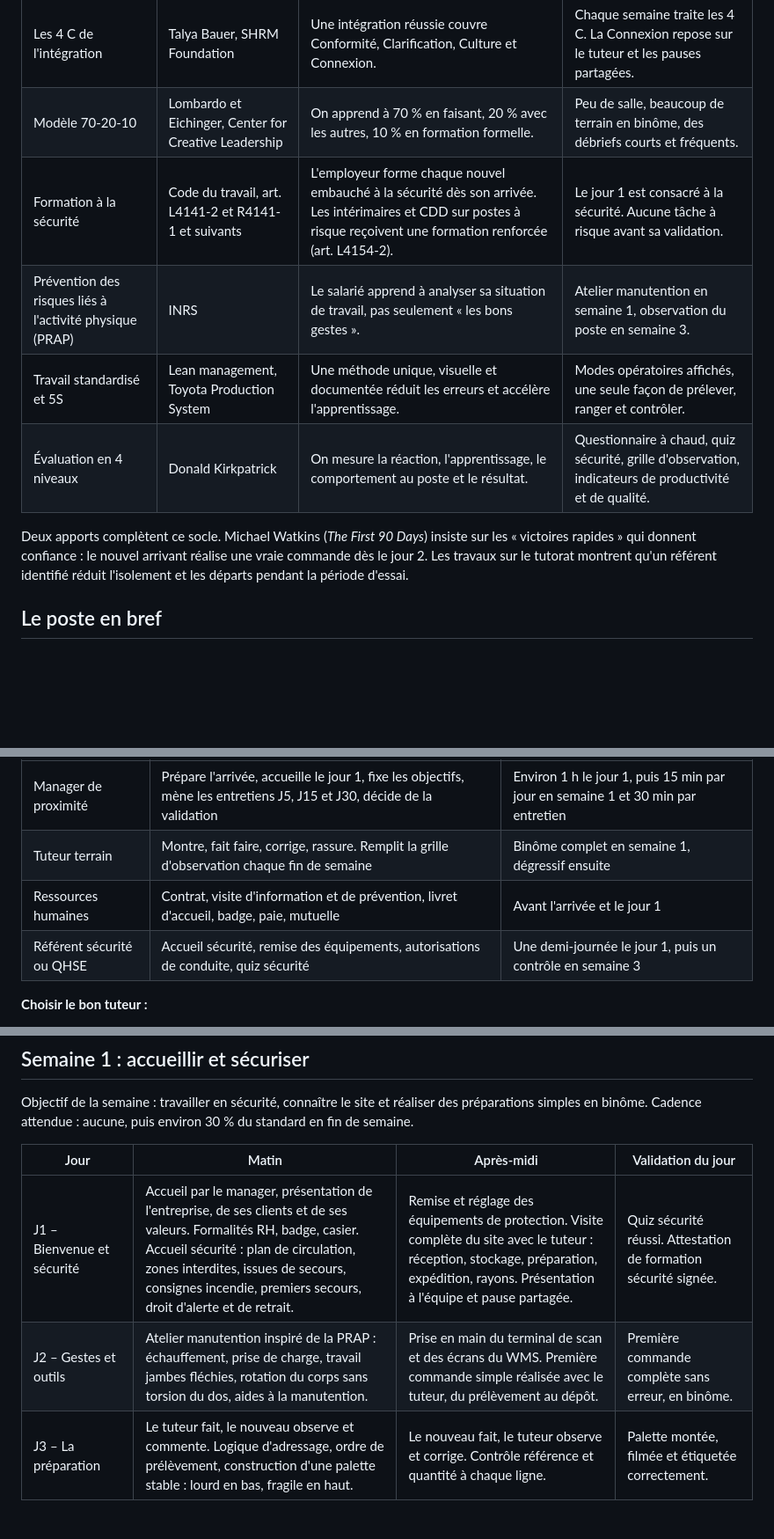
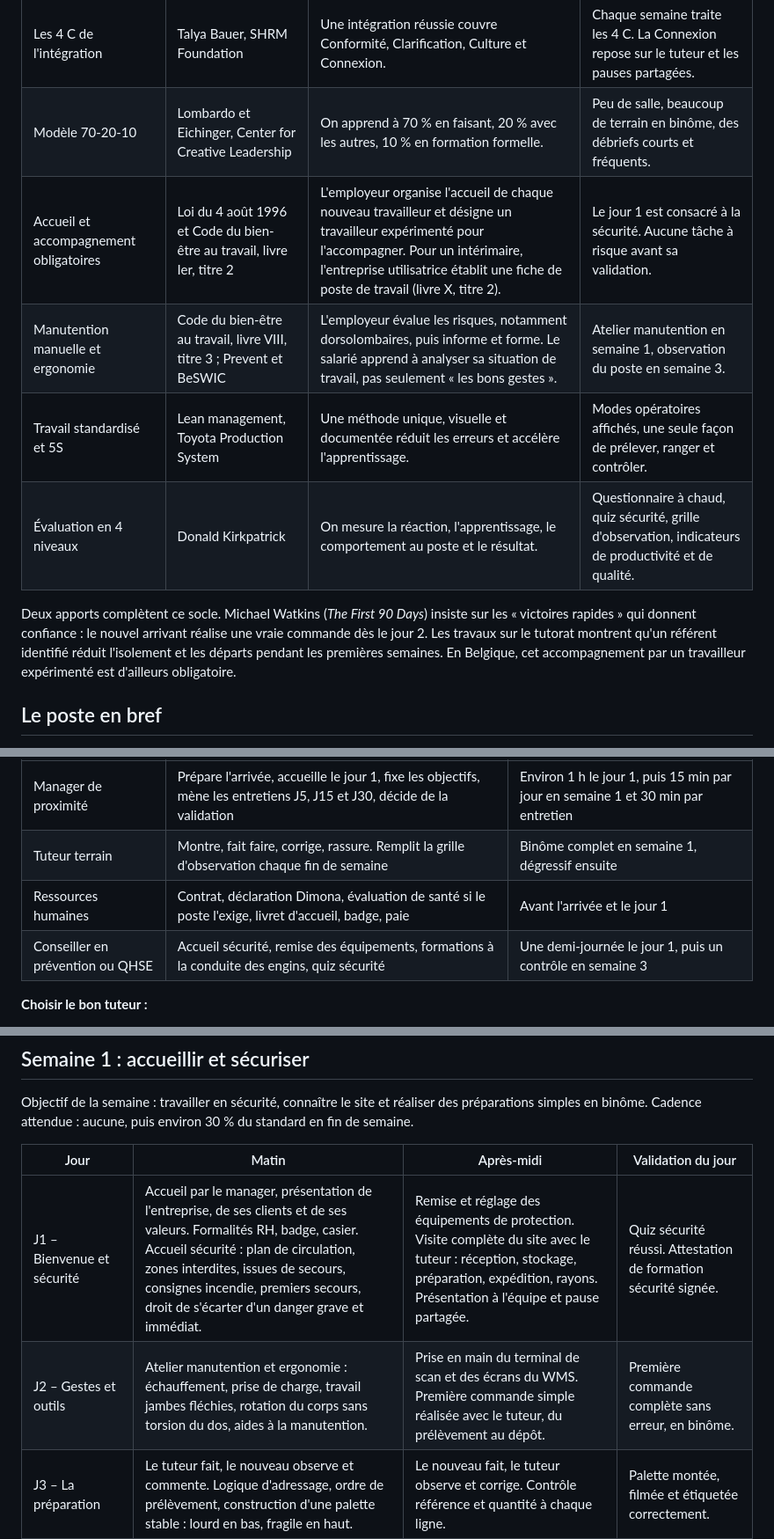
Before and after one commit to Hagamier/portoflio, a Markdown page: documents/onboarding-preparateur-commandes/README.md, 3 parts joined by grey strips. Shown at 88% size. GitHub-like rendering; blank space fills up the shorter version.

```diff
--- a/documents/onboarding-preparateur-commandes/README.md
+++ b/documents/onboarding-preparateur-commandes/README.md
@@ -31,12 +31,12 @@ Le programme combine six cadres reconnus. Chacun répond à une question précis
 | --- | --- | --- | --- |
 | Les 4 C de l'intégration | Talya Bauer, SHRM Foundation | Une intégration réussie couvre Conformité, Clarification, Culture et Connexion. | Chaque semaine traite les 4 C. La Connexion repose sur le tuteur et les pauses partagées. |
 | Modèle 70-20-10 | Lombardo et Eichinger, Center for Creative Leadership | On apprend à 70 % en faisant, 20 % avec les autres, 10 % en formation formelle. | Peu de salle, beaucoup de terrain en binôme, des débriefs courts et fréquents. |
-| Formation à la sécurité | Code du travail, art. L4141-2 et R4141-1 et suivants | L'employeur forme chaque nouvel embauché à la sécurité dès son arrivée. Les intérimaires et CDD sur postes à risque reçoivent une formation renforcée (art. L4154-2). | Le jour 1 est consacré à la sécurité. Aucune tâche à risque avant sa validation. |
-| Prévention des risques liés à l'activité physique (PRAP) | INRS | Le salarié apprend à analyser sa situation de travail, pas seulement « les bons gestes ». | Atelier manutention en semaine 1, observation du poste en semaine 3. |
+| Accueil et accompagnement obligatoires | Loi du 4 août 1996 et Code du bien-être au travail, livre Ier, titre 2 | L'employeur organise l'accueil de chaque nouveau travailleur et désigne un travailleur expérimenté pour l'accompagner. Pour un intérimaire, l'entreprise utilisatrice établit une fiche de poste de travail (livre X, titre 2). | Le jour 1 est consacré à la sécurité. Aucune tâche à risque avant sa validation. |
+| Manutention manuelle et ergonomie | Code du bien-être au travail, livre VIII, titre 3 ; Prevent et BeSWIC | L'employeur évalue les risques, notamment dorsolombaires, puis informe et forme. Le salarié apprend à analyser sa situation de travail, pas seulement « les bons gestes ». | Atelier manutention en semaine 1, observation du poste en semaine 3. |
 | Travail standardisé et 5S | Lean management, Toyota Production System | Une méthode unique, visuelle et documentée réduit les erreurs et accélère l'apprentissage. | Modes opératoires affichés, une seule façon de prélever, ranger et contrôler. |
 | Évaluation en 4 niveaux | Donald Kirkpatrick | On mesure la réaction, l'apprentissage, le comportement au poste et le résultat. | Questionnaire à chaud, quiz sécurité, grille d'observation, indicateurs de productivité et de qualité. |
 
-Deux apports complètent ce socle. Michael Watkins (*The First 90 Days*) insiste sur les « victoires rapides » qui donnent confiance : le nouvel arrivant réalise une vraie commande dès le jour 2. Les travaux sur le tutorat montrent qu'un référent identifié réduit l'isolement et les départs pendant la période d'essai.
+Deux apports complètent ce socle. Michael Watkins (*The First 90 Days*) insiste sur les « victoires rapides » qui donnent confiance : le nouvel arrivant réalise une vraie commande dès le jour 2. Les travaux sur le tutorat montrent qu'un référent identifié réduit l'isolement et les départs pendant les premières semaines. En Belgique, cet accompagnement par un travailleur expérimenté est d'ailleurs obligatoire.
 
 ## Le poste en bref
 
@@ -81,8 +81,8 @@ Quatre acteurs portent l'intégration. Le manager en est responsable de bout en
 | --- | --- | --- |
 | Manager de proximité | Prépare l'arrivée, accueille le jour 1, fixe les objectifs, mène les entretiens J5, J15 et J30, décide de la validation | Environ 1 h le jour 1, puis 15 min par jour en semaine 1 et 30 min par entretien |
 | Tuteur terrain | Montre, fait faire, corrige, rassure. Remplit la grille d'observation chaque fin de semaine | Binôme complet en semaine 1, dégressif ensuite |
-| Ressources humaines | Contrat, visite d'information et de prévention, livret d'accueil, badge, paie, mutuelle | Avant l'arrivée et le jour 1 |
-| Référent sécurité ou QHSE | Accueil sécurité, remise des équipements, autorisations de conduite, quiz sécurité | Une demi-journée le jour 1, puis un contrôle en semaine 3 |
+| Ressources humaines | Contrat, déclaration Dimona, évaluation de santé si le poste l'exige, livret d'accueil, badge, paie | Avant l'arrivée et le jour 1 |
+| Conseiller en prévention ou QHSE | Accueil sécurité, remise des équipements, formations à la conduite des engins, quiz sécurité | Une demi-journée le jour 1, puis un contrôle en semaine 3 |
 
 **Choisir le bon tuteur :**
 
@@ -123,8 +124,8 @@ Objectif de la semaine : travailler en sécurité, connaître le site et réalis
 
 | Jour | Matin | Après-midi | Validation du jour |
 | --- | --- | --- | --- |
-| J1 – Bienvenue et sécurité | Accueil par le manager, présentation de l'entreprise, de ses clients et de ses valeurs. Formalités RH, badge, casier. Accueil sécurité : plan de circulation, zones interdites, issues de secours, consignes incendie, premiers secours, droit d'alerte et de retrait. | Remise et réglage des équipements de protection. Visite complète du site avec le tuteur : réception, stockage, préparation, expédition, rayons. Présentation à l'équipe et pause partagée. | Quiz sécurité réussi. Attestation de formation sécurité signée. |
-| J2 – Gestes et outils | Atelier manutention inspiré de la PRAP : échauffement, prise de charge, travail jambes fléchies, rotation du corps sans torsion du dos, aides à la manutention. | Prise en main du terminal de scan et des écrans du WMS. Première commande simple réalisée avec le tuteur, du prélèvement au dépôt. | Première commande complète sans erreur, en binôme. |
+| J1 – Bienvenue et sécurité | Accueil par le manager, présentation de l'entreprise, de ses clients et de ses valeurs. Formalités RH, badge, casier. Accueil sécurité : plan de circulation, zones interdites, issues de secours, consignes incendie, premiers secours, droit de s'écarter d'un danger grave et immédiat. | Remise et réglage des équipements de protection. Visite complète du site avec le tuteur : réception, stockage, préparation, expédition, rayons. Présentation à l'équipe et pause partagée. | Quiz sécurité réussi. Attestation de formation sécurité signée. |
+| J2 – Gestes et outils | Atelier manutention et ergonomie : échauffement, prise de charge, travail jambes fléchies, rotation du corps sans torsion du dos, aides à la manutention. | Prise en main du terminal de scan et des écrans du WMS. Première commande simple réalisée avec le tuteur, du prélèvement au dépôt. | Première commande complète sans erreur, en binôme. |
 | J3 – La préparation | Le tuteur fait, le nouveau observe et commente. Logique d'adressage, ordre de prélèvement, construction d'une palette stable : lourd en bas, fragile en haut. | Le nouveau fait, le tuteur observe et corrige. Contrôle référence et quantité à chaque ligne. | Palette montée, filmée et étiquetée correctement. |
 | J4 – La mise en rayon | Lecture d'un planogramme, rotation FIFO et FEFO, facing, contrôle des dates et des étiquettes prix. | Mise en rayon d'un linéaire complet en binôme. Gestion des cartons et déchets, tri. | Rayon conforme au planogramme, aucune date dépassée. |
 | J5 – Consolidation | Préparation en binôme, le tuteur intervient le moins possible. | Entretien J5 avec le manager. Questionnaire à chaud sur la semaine. | Entretien J5 réalisé, points de vigilance notés. |
```
Also changed, not shown: other parts of documents/onboarding-preparateur-commandes/README.md (+20 -17 lines), documents/onboarding-preparateur-commandes/journee-8h.md (+21 -17 lines).
